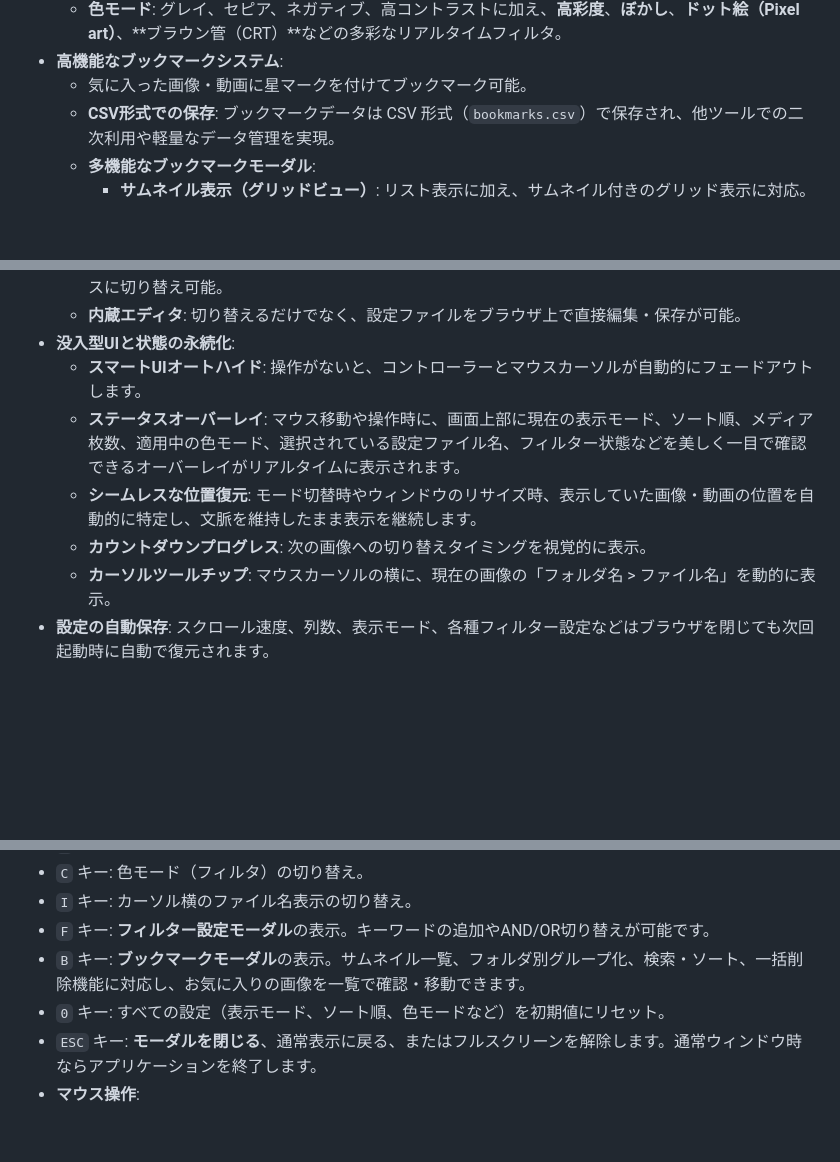
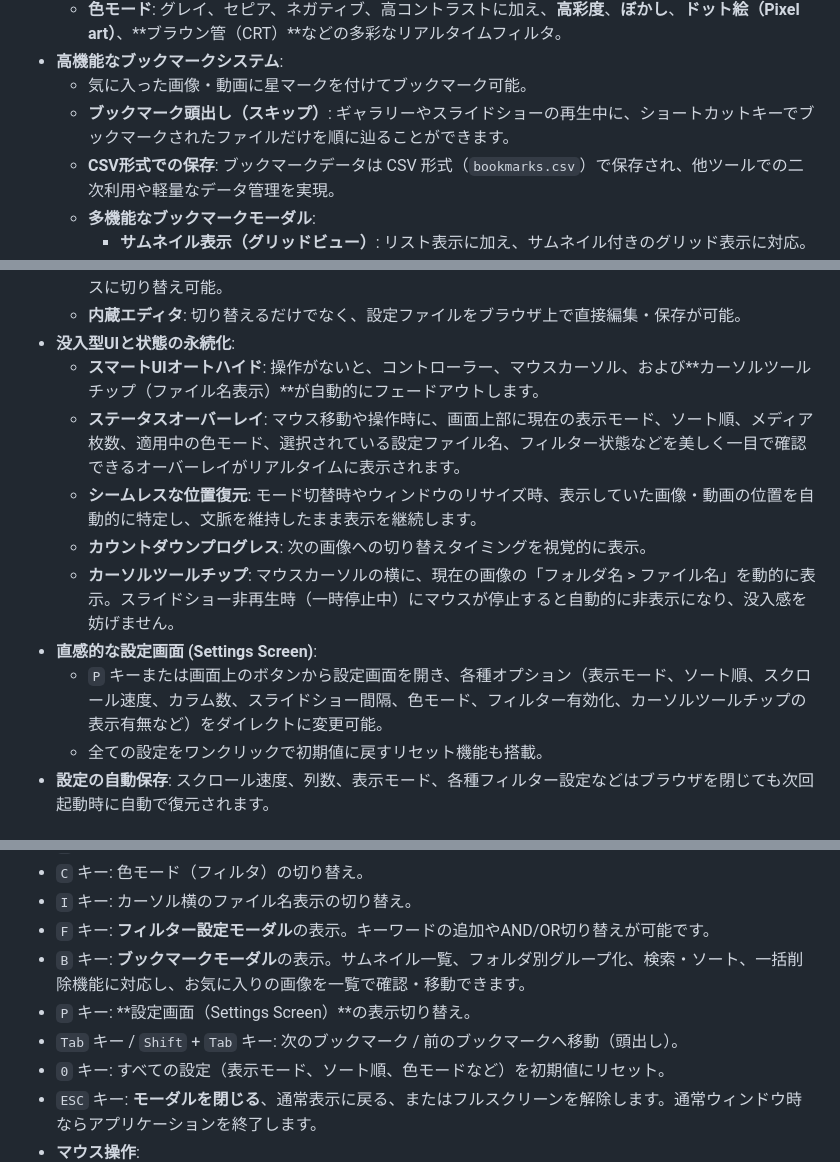
Before and after one commit to shgtty/ImageFlow, a Markdown page: README.md, 3 parts joined by grey strips. GitHub-like rendering; blank space fills up the shorter version.

Commit message:
マニュアルを更新した。

```diff
--- a/README.md
+++ b/README.md
@@ -26,6 +26,7 @@
     - **色モード**: グレイ、セピア、ネガティブ、高コントラストに加え、**高彩度**、**ぼかし**、**ドット絵（Pixel art）**、**ブラウン管（CRT）**などの多彩なリアルタイムフィルタ。
 - **高機能なブックマークシステム**:
     - 気に入った画像・動画に星マークを付けてブックマーク可能。
+    - **ブックマーク頭出し（スキップ）**: ギャラリーやスライドショーの再生中に、ショートカットキーでブックマークされたファイルだけを順に辿ることができます。
     - **CSV形式での保存**: ブックマークデータは CSV 形式（`bookmarks.csv`）で保存され、他ツールでの二次利用や軽量なデータ管理を実現。
     - **多機能なブックマークモーダル**:
         - **サムネイル表示（グリッドビュー）**: リスト表示に加え、サムネイル付きのグリッド表示に対応。
@@ -37,11 +38,14 @@
     - 起動時にディレクトリを指定することで、UIのモーダルから複数のテキスト設定ファイルをシームレスに切り替え可能。
     - **内蔵エディタ**: 切り替えるだけでなく、設定ファイルをブラウザ上で直接編集・保存が可能。
 - **没入型UIと状態の永続化**:
-    - **スマートUIオートハイド**: 操作がないと、コントローラーとマウスカーソルが自動的にフェードアウトします。
+    - **スマートUIオートハイド**: 操作がないと、コントローラー、マウスカーソル、および**カーソルツールチップ（ファイル名表示）**が自動的にフェードアウトします。
     - **ステータスオーバーレイ**: マウス移動や操作時に、画面上部に現在の表示モード、ソート順、メディア枚数、適用中の色モード、選択されている設定ファイル名、フィルター状態などを美しく一目で確認できるオーバーレイがリアルタイムに表示されます。
     - **シームレスな位置復元**: モード切替時やウィンドウのリサイズ時、表示していた画像・動画の位置を自動的に特定し、文脈を維持したまま表示を継続します。
     - **カウントダウンプログレス**: 次の画像への切り替えタイミングを視覚的に表示。
-    - **カーソルツールチップ**: マウスカーソルの横に、現在の画像の「フォルダ名 > ファイル名」を動的に表示。
+    - **カーソルツールチップ**: マウスカーソルの横に、現在の画像の「フォルダ名 > ファイル名」を動的に表示。スライドショー非再生時（一時停止中）にマウスが停止すると自動的に非表示になり、没入感を妨げません。
+- **直感的な設定画面 (Settings Screen)**:
+    - `P` キーまたは画面上のボタンから設定画面を開き、各種オプション（表示モード、ソート順、スクロール速度、カラム数、スライドショー間隔、色モード、フィルター有効化、カーソルツールチップの表示有無など）をダイレクトに変更可能。
+    - 全ての設定をワンクリックで初期値に戻すリセット機能も搭載。
 - **設定の自動保存**: スクロール速度、列数、表示モード、各種フィルター設定などはブラウザを閉じても次回起動時に自動で復元されます。
 
 ## 🚀 起動方法
@@ -62,6 +66,8 @@
 - `I` キー: カーソル横のファイル名表示の切り替え。
 - `F` キー: **フィルター設定モーダル**の表示。キーワードの追加やAND/OR切り替えが可能です。
 - `B` キー: **ブックマークモーダル**の表示。サムネイル一覧、フォルダ別グループ化、検索・ソート、一括削除機能に対応し、お気に入りの画像を一覧で確認・移動できます。
+- `P` キー: **設定画面（Settings Screen）**の表示切り替え。
+- `Tab` キー / `Shift` + `Tab` キー: 次のブックマーク / 前のブックマークへ移動（頭出し）。
 - `0` キー: すべての設定（表示モード、ソート順、色モードなど）を初期値にリセット。
 - `ESC` キー: **モーダルを閉じる**、通常表示に戻る、またはフルスクリーンを解除します。通常ウィンドウ時ならアプリケーションを終了します。
 - **マウス操作**:
```
